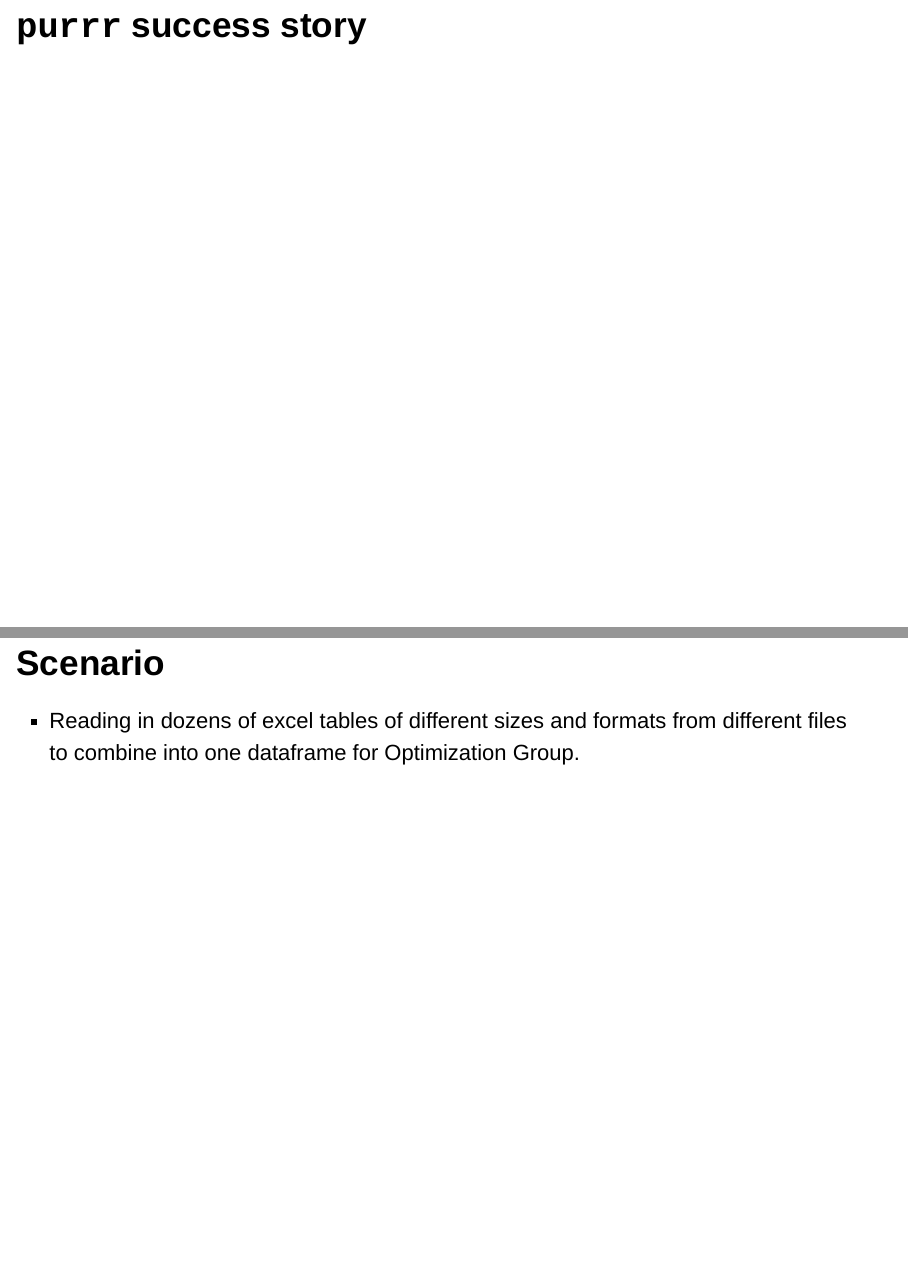
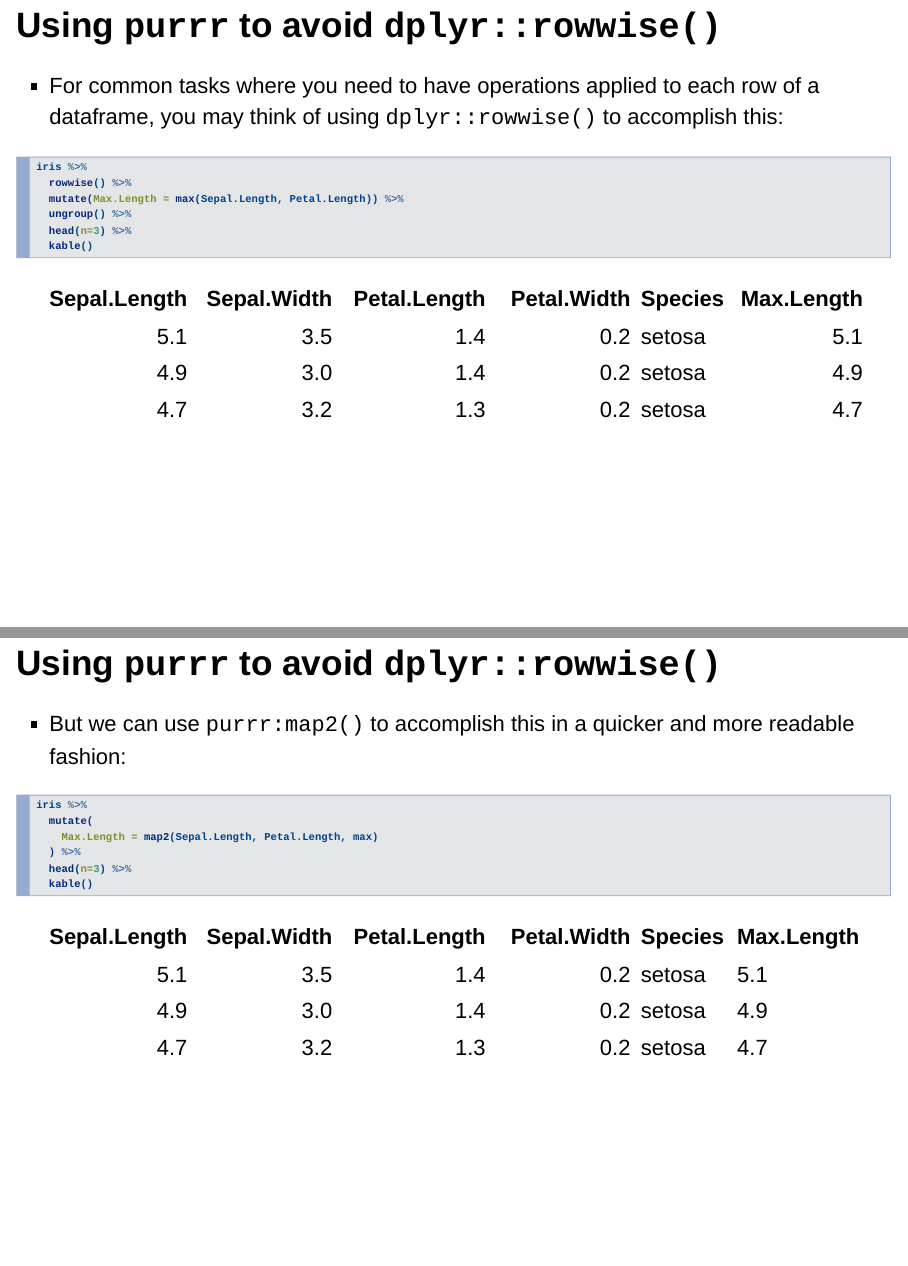
Before and after one commit to scheidec/purrr_tutorial, an R Markdown document (purrr_tutorial_slides.Rmd): pages 39 and 40 of 42 before the commit and pages 39 and 40 of 44 after it, joined at a grey line. Rendered offline with R 4.5, knitr and Pandoc, with nearby package versions; drawn as Slidy slides in place of the format the file asks for; some code elsewhere in the file could not run offline.

Commit message:
updated slides

````diff
--- a/purrr_tutorial_slides.Rmd
+++ b/purrr_tutorial_slides.Rmd
@@ -476,3 +483,31 @@ got_chars %>%
+- For common tasks where you need to have operations applied to each row of a dataframe, you may think of using `dplyr::rowwise()` to accomplish this:
+
+```{r}
+
+iris %>%
+  rowwise() %>%
+  mutate(Max.Length = max(Sepal.Length, Petal.Length)) %>%
+  ungroup() %>%
+  head(n=3) %>%
+  kable()
+
+```
+
+## Using `purrr` to avoid `dplyr::rowwise()`
+
+- But we can use `purrr:map2()` to accomplish this in a quicker and more readable fashion:
+
+```{r}
+
+iris %>%
+  mutate(
+    Max.Length = map2(Sepal.Length, Petal.Length, max)
+  ) %>%
+  head(n=3) %>%
+  kable()
+
+```
+
 # `purrr` success story
 
 ## Scenario
````
Also changed, not shown: purrr_tutorial_slides.html, purrr_tutorial_slides.Rmd (12 more changed lines).
